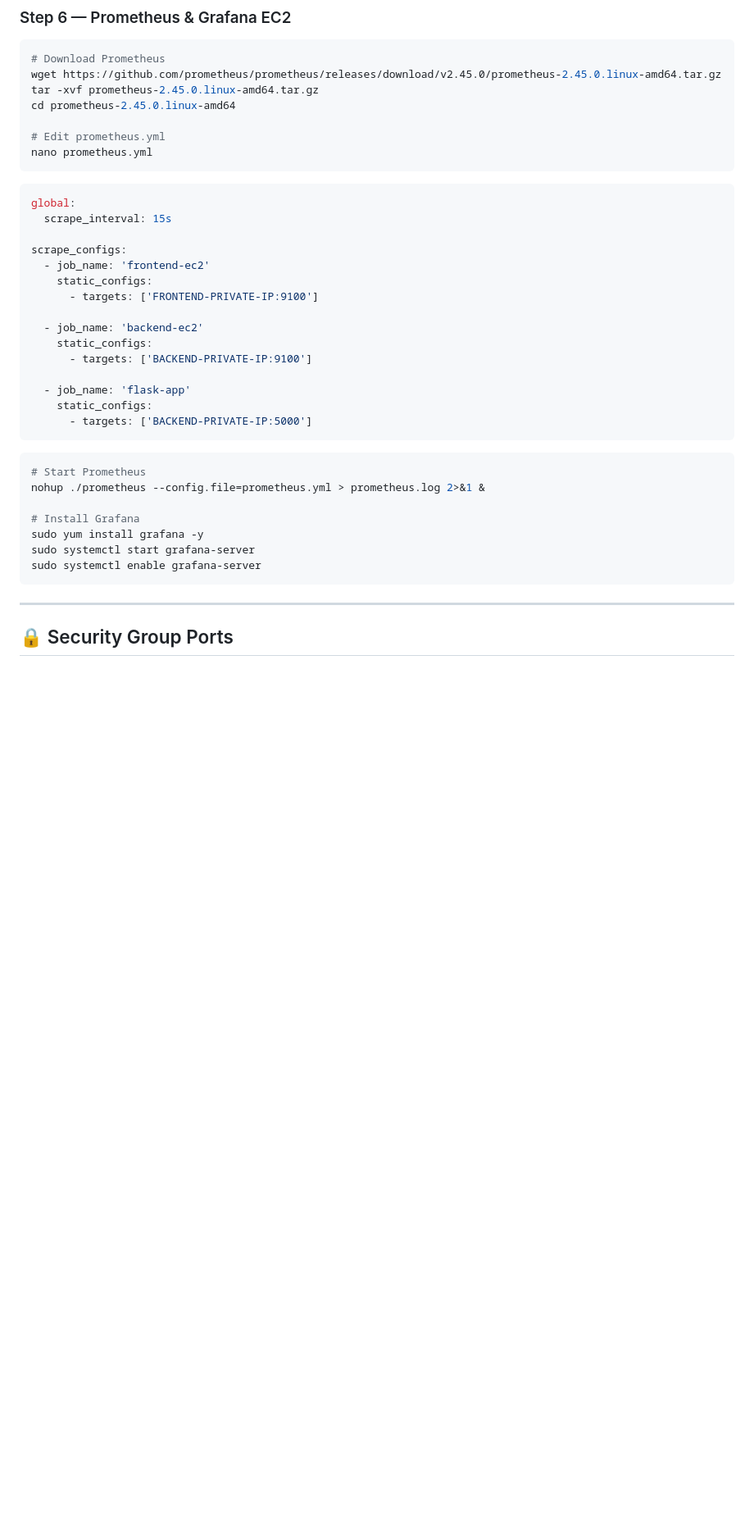
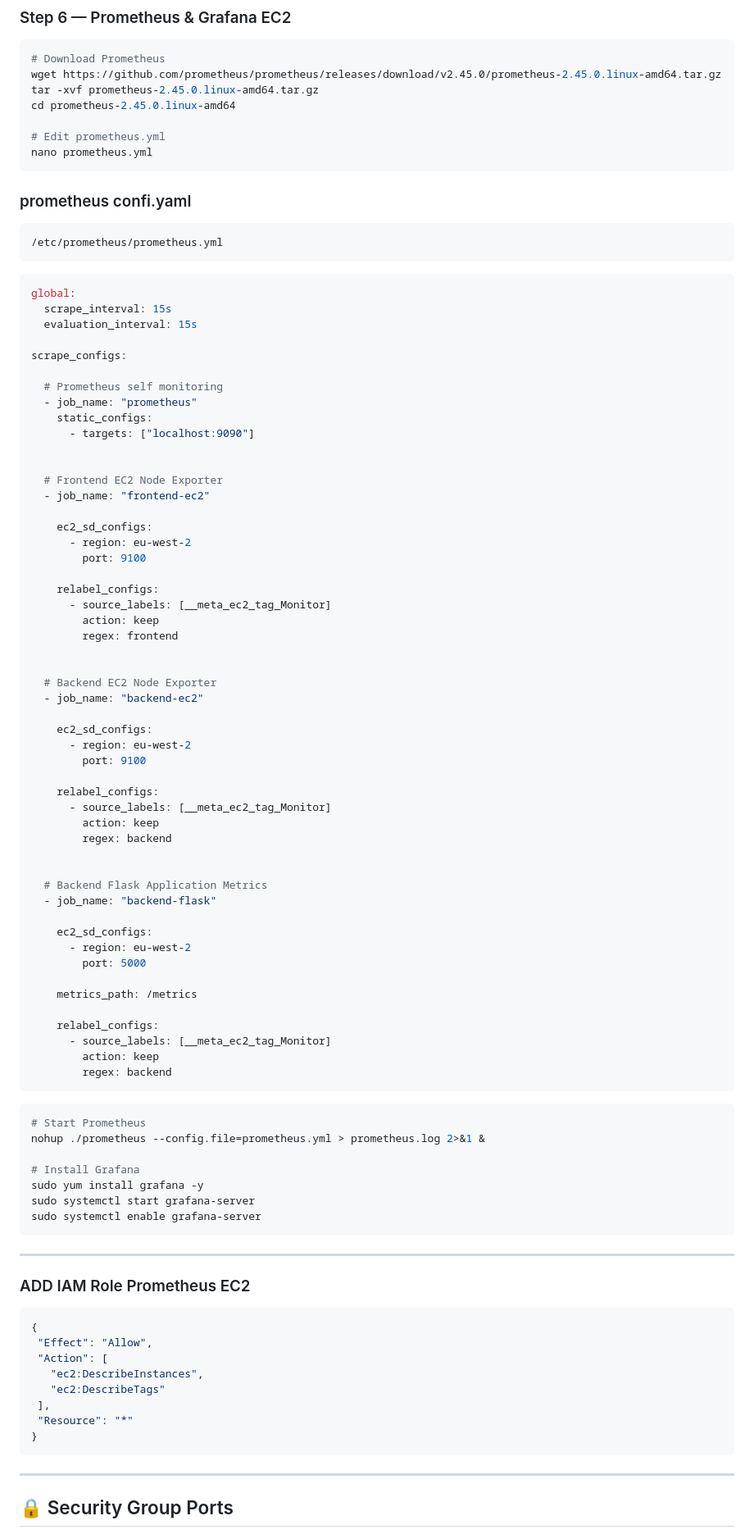
Before and after one commit to SoloXtree/AWS-3-tier-Project, a Markdown page: README.md, the part around the change. Shown at 82% size. Rendered like a GitHub page; blank space fills up the shorter version.

````diff
--- a/README.md
+++ b/README.md
@@ -169,23 +169,63 @@ cd prometheus-2.45.0.linux-amd64
 # Edit prometheus.yml
 nano prometheus.yml
 ```
+### prometheus confi.yaml
 
+```path
+/etc/prometheus/prometheus.yml
+```
 ```yaml
 global:
   scrape_interval: 15s
+  evaluation_interval: 15s
 
 scrape_configs:
-  - job_name: 'frontend-ec2'
+
+  # Prometheus self monitoring
+  - job_name: "prometheus"
     static_configs:
-      - targets: ['FRONTEND-PRIVATE-IP:9100']
+      - targets: ["localhost:9090"]
 
-  - job_name: 'backend-ec2'
-    static_configs:
-      - targets: ['BACKEND-PRIVATE-IP:9100']
 
-  - job_name: 'flask-app'
-    static_configs:
-      - targets: ['BACKEND-PRIVATE-IP:5000']
+  # Frontend EC2 Node Exporter
+  - job_name: "frontend-ec2"
+
+    ec2_sd_configs:
+      - region: eu-west-2
+        port: 9100
+
+    relabel_configs:
+      - source_labels: [__meta_ec2_tag_Monitor]
+        action: keep
+        regex: frontend
+
+
+  # Backend EC2 Node Exporter
+  - job_name: "backend-ec2"
+
+    ec2_sd_configs:
+      - region: eu-west-2
+        port: 9100
+
+    relabel_configs:
+      - source_labels: [__meta_ec2_tag_Monitor]
+        action: keep
+        regex: backend
+
+
+  # Backend Flask Application Metrics
+  - job_name: "backend-flask"
+
+    ec2_sd_configs:
+      - region: eu-west-2
+        port: 5000
+
+    metrics_path: /metrics
+
+    relabel_configs:
+      - source_labels: [__meta_ec2_tag_Monitor]
+        action: keep
+        regex: backend
 ```
 
 ```bash
@@ -196,6 +236,19 @@ nohup ./prometheus --config.file=prometheus.yml > prometheus.log 2>&1 &
 sudo yum install grafana -y
 sudo systemctl start grafana-server
 sudo systemctl enable grafana-server
+```
+---
+### ADD IAM Role Prometheus EC2
+
+```JSON
+{
+ "Effect": "Allow",
+ "Action": [
+   "ec2:DescribeInstances",
+   "ec2:DescribeTags"
+ ],
+ "Resource": "*"
+}
 ```
 
 ---
````
